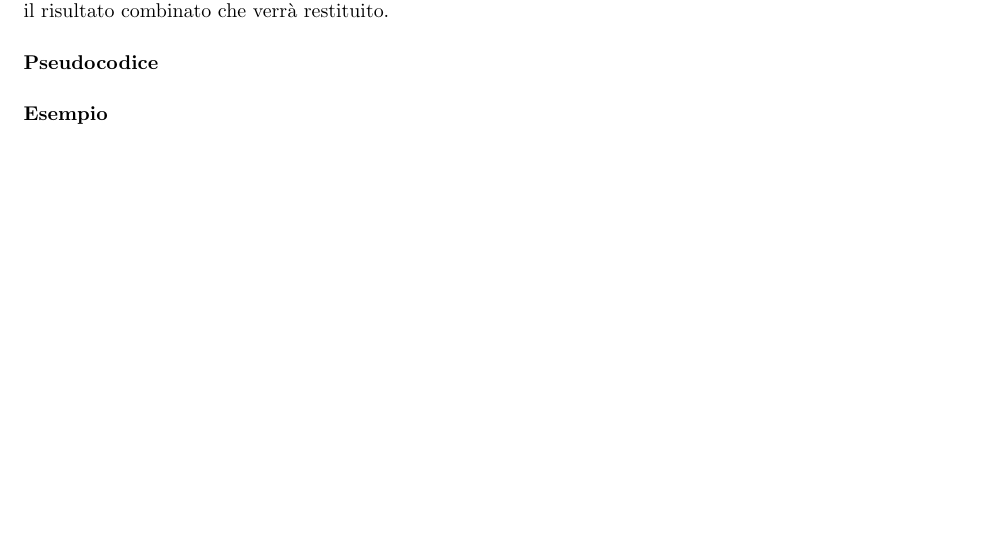
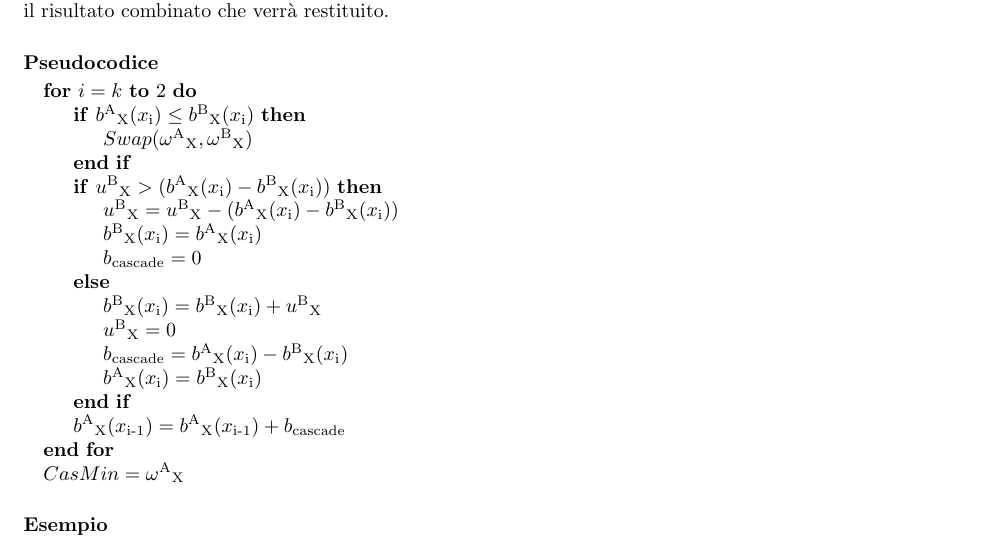
Before and after one commit to ceradini/progetto-ia, a LaTeX document (document.tex): part of page 9 of 13, cut so that both start at the same text, the shorter picture padded with empty space. Compiled offline with pdfLaTeX.

Commit message:
sistemato primo pseudocodice

```diff
--- a/document.tex
+++ b/document.tex
@@ -413,37 +413,41 @@
 	\hypertarget{header-n156}{%
 		\paragraph{Pseudocodice}\label{header-n156}}
 
-%	\begin{algorithmic}
-%	FOR i = k to 2 DO {
+	\begin{algorithmic}
+		\For {$i = k$ \textbf{to} $2$}
 
-%	IF bAx(xi)<=bBx(xi) THEN {Swap(omegaAx,omegaBx);}
+			\If {$b\textsuperscript{A}\textsubscript{X}(x\textsubscript{i}) \le b\textsuperscript{B}\textsubscript{X}(x\textsubscript{i})$}
 
-%	IF uBx>(bAx(xi) - bBx(xi)) THEN {
+				\State $Swap(\omega\textsuperscript{A}\textsubscript{X},\omega\textsuperscript{B}\textsubscript{X})$
 
-%	uBx=uBx - (bAx(xi) - bBx(xi));
+			\EndIf
 
-%	bBx(xi) = bAx(xi);
+			\If {$u\textsuperscript{B}\textsubscript{X}>(b\textsuperscript{A}\textsubscript{X}(x\textsubscript{i}) - b\textsuperscript{B}\textsubscript{X}(x\textsubscript{i}))$}
 
-%	bcascade=0;
+				\State $u\textsuperscript{B}\textsubscript{X}=u\textsuperscript{B}\textsubscript{X} - (b\textsuperscript{A}\textsubscript{X}(x\textsubscript{i}) - b\textsuperscript{B}\textsubscript{X}(x\textsubscript{i}))$
 
-%	} ELSE {
+				\State $b\textsuperscript{B}\textsubscript{X}(x\textsubscript{i}) = b\textsuperscript{A}\textsubscript{X}(x\textsubscript{i})$
 
-%	bBx(xi)=bBx(xi) + uBx;
+				\State $b\textsubscript{cascade}=0$
 
-%	uBx=0;
+			\Else
 
-%	bcascade=bAx(xi) - bBx(xi);
+				\State $b\textsuperscript{B}\textsubscript{X}(x\textsubscript{i})=b\textsuperscript{B}\textsubscript{X}(x\textsubscript{i}) + u\textsuperscript{B}\textsubscript{X}$
 
-%	bAx(xi)=bBx(xi);
+				\State $u\textsuperscript{B}\textsubscript{X}=0$
 
-%	}
+				\State $b\textsubscript{cascade}=b\textsuperscript{A}\textsubscript{X}(x\textsubscript{i}) - b\textsuperscript{B}\textsubscript{X}(x\textsubscript{i})$
 
-%	bAx(xi-1)=bAx(xi-1) + bcascade;
+				\State $b\textsuperscript{A}\textsubscript{X}(x\textsubscript{i})=b\textsuperscript{B}\textsubscript{X}(x\textsubscript{i})$
 
-%	}
+			\EndIf
 
-%	CasMin=omegaAx;
-%	\end{algorithmic}
+			\State $b\textsuperscript{A}\textsubscript{X}(x\textsubscript{i-1})=b\textsuperscript{A}\textsubscript{X}(x\textsubscript{i-1}) + b\textsubscript{cascade}$
+
+		\EndFor
+
+		\State $CasMin=\omega\textsuperscript{A}\textsubscript{X}$
+	\end{algorithmic}
 
 	\hypertarget{header-n158}{%
 		\paragraph{Esempio}\label{header-n158}}
```
